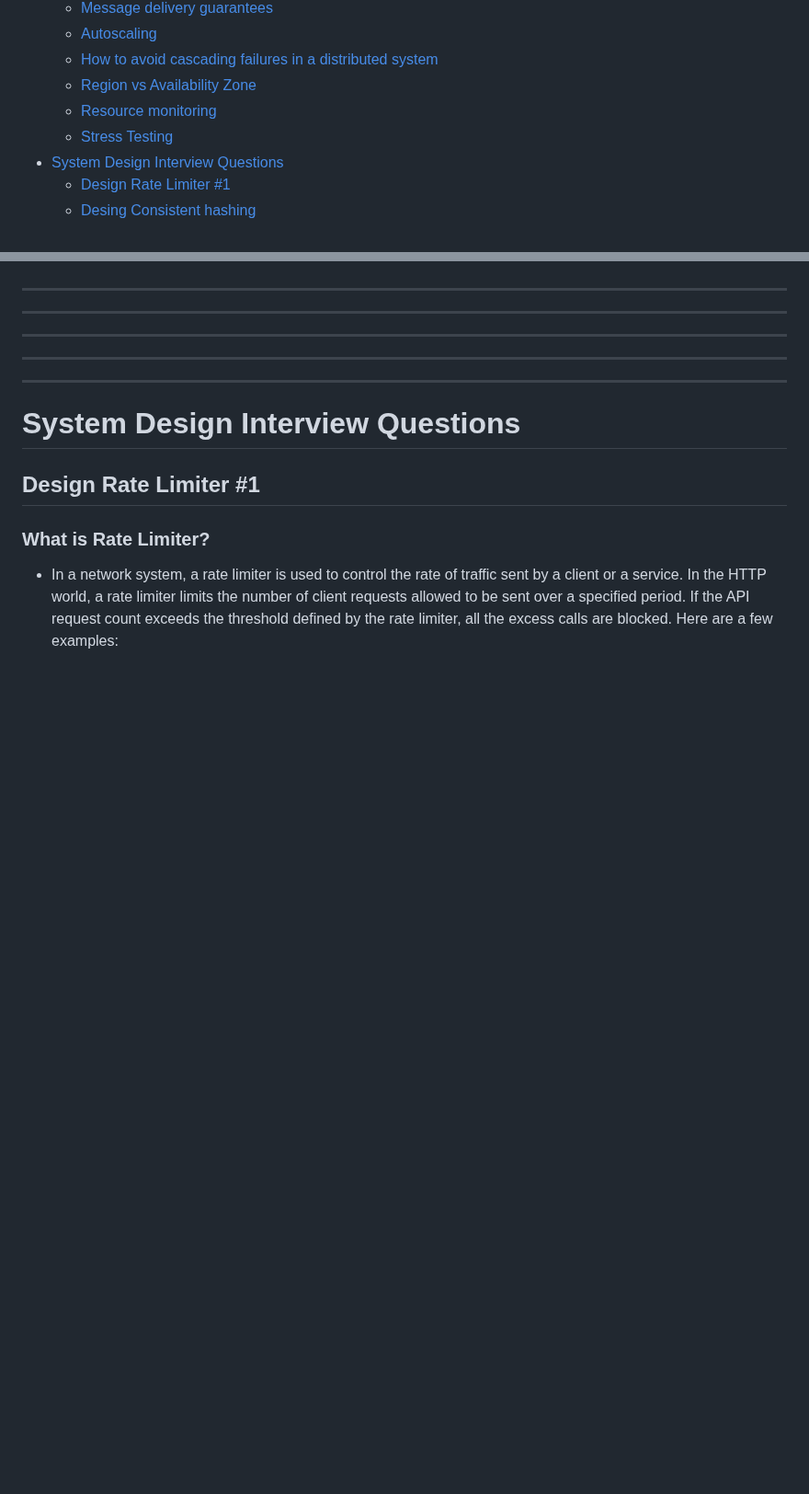
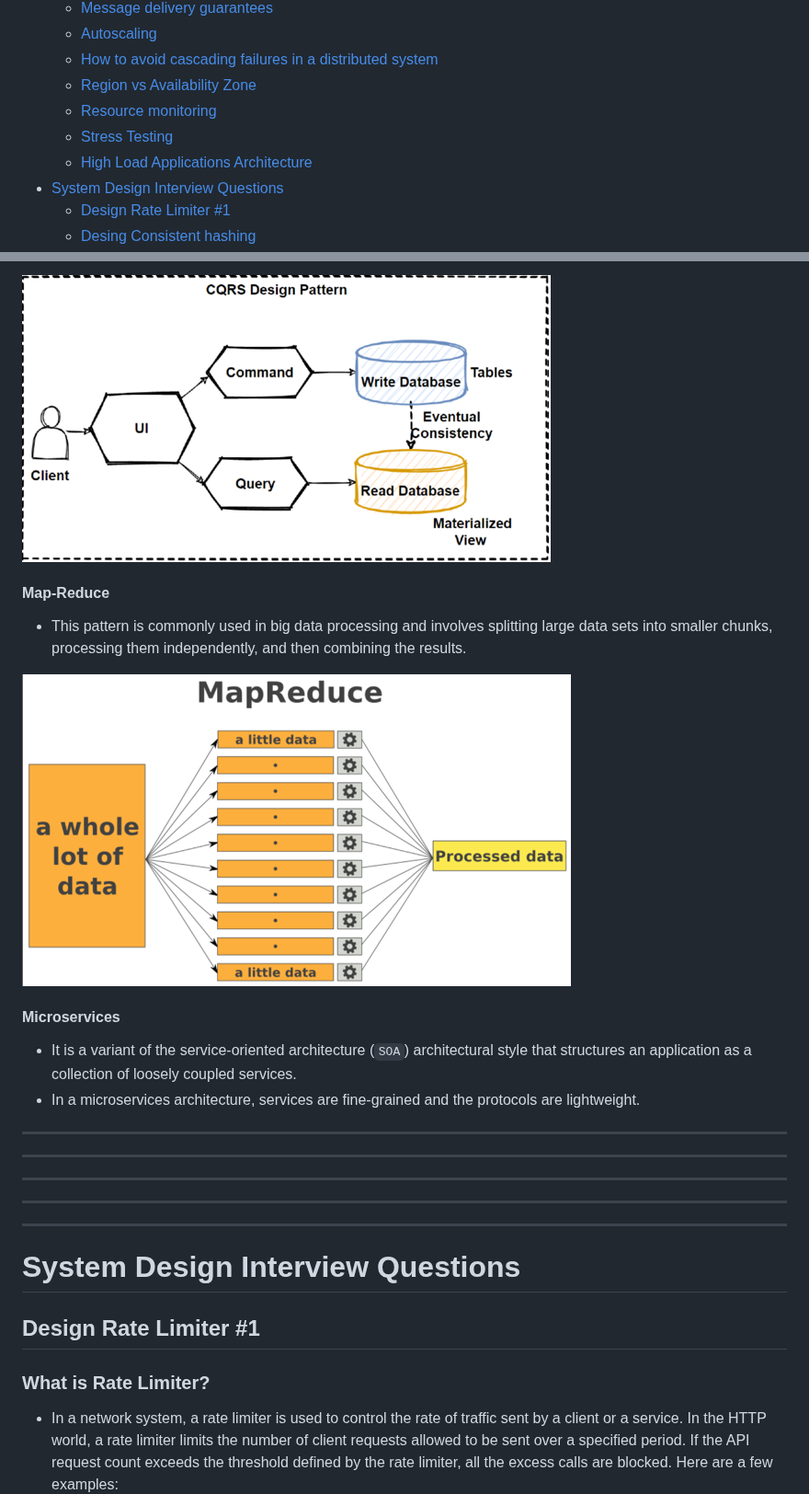
Before and after one commit to linnykoleh/awesome-system-design, a Markdown page: README.MD, 2 parts joined by grey strips. Shown at 92% size. Rendered like a GitHub page; pictures changed too: images/system.design.6/6.png (added), images/system.design.6/7.png (added); blank space fills up the shorter version.

```diff
--- a/README.MD
+++ b/README.MD
@@ -96,6 +95,7 @@
   - [Region vs Availability Zone](#region-vs-availability-zone)
   - [Resource monitoring](#resource-monitoring)
   - [Stress Testing](#stress-testing)
+  - [High Load Applications Architecture](#high-load-applications-architecture)
 - [System Design Interview Questions](#system-design-interview-questions)
   - [Design Rate Limiter #1](#design-rate-limiter-1)
   - [Desing Consistent hashing](#desing-consistent-hashing)
@@ -977,3 +1043,15 @@ For some systems like financial systems, consistency is very important. For othe
+![6.png](images/system.design.6/6.png)
+
+#### Map-Reduce
+
+- This pattern is commonly used in big data processing and involves splitting large data sets into smaller chunks, processing them independently, and then combining the results.
+
+![7.png](images/system.design.6/7.png)
+
+#### Microservices
+
+- It is a variant of the service-oriented architecture (`SOA`) architectural style that structures an application as a collection of loosely coupled services.
+- In a microservices architecture, services are fine-grained and the protocols are lightweight.
 
 ---
 
```
Also changed, not shown: other parts of README.MD (+75 -10 lines), images/system.design.6/5.png (added), images/system.design.6/event-notification.png (added), 1 other file.
